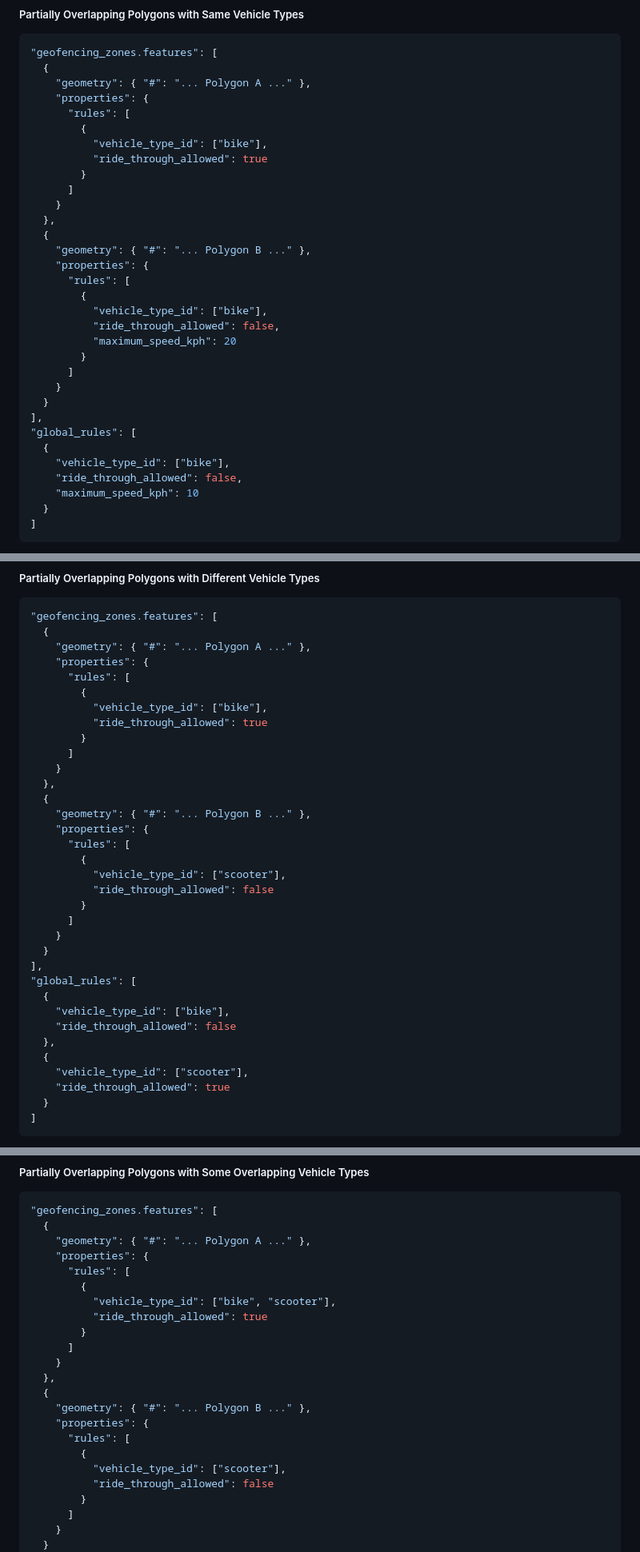
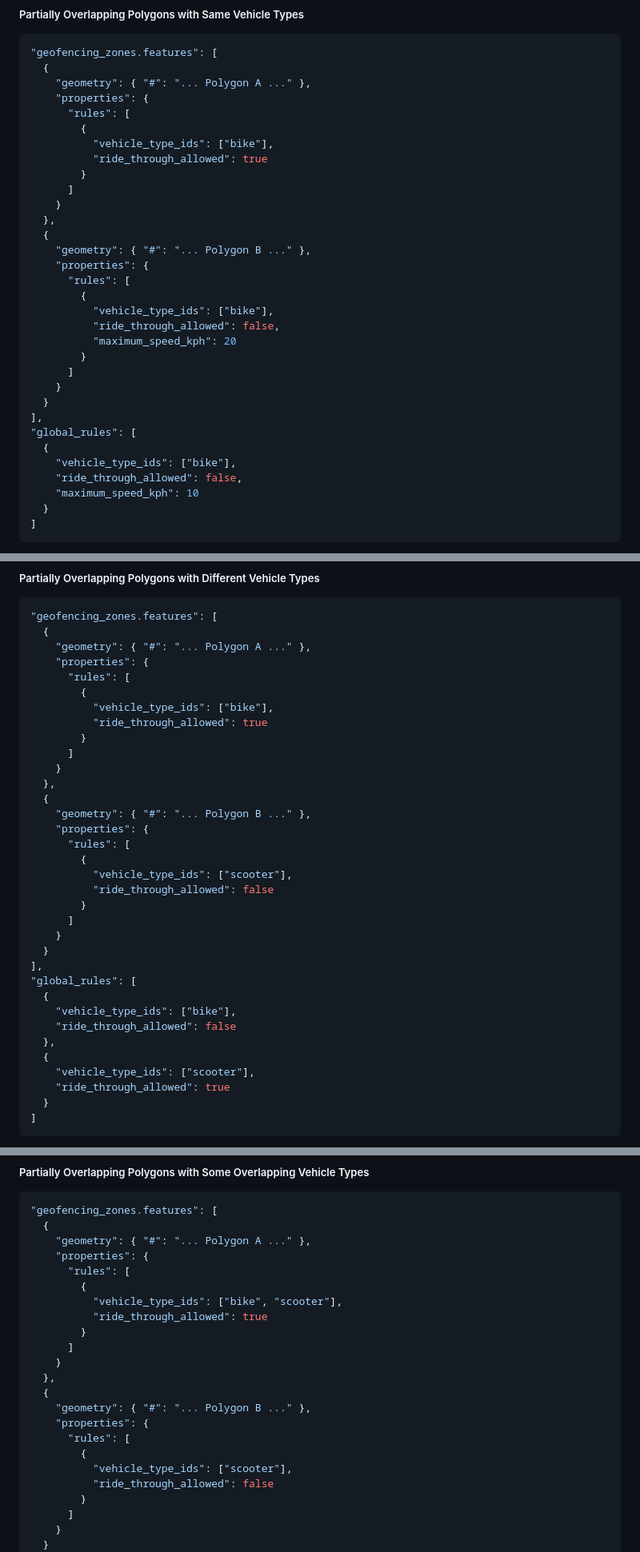
Before and after one commit to MobilityData/gbfs, a Markdown page: gbfs.md, 3 parts joined by grey strips. Shown at 80% size. Rendered like a GitHub page.

Commit message:
Make vehicle_type_ids plural in geofencing_zones (#542)
* Make vehicle_type_ids plural in geofencing_zones

```diff
--- a/gbfs.md
+++ b/gbfs.md
@@ -1477,7 +1477,7 @@ In the examples below, only a minimal set of fields are specified for clarity.
     "properties": {
       "rules": [
         {
-          "vehicle_type_id": ["bike"],
+          "vehicle_type_ids": ["bike"],
           "ride_through_allowed": true
         }
       ]
@@ -1488,7 +1488,7 @@ In the examples below, only a minimal set of fields are specified for clarity.
     "properties": {
       "rules": [
         {
-          "vehicle_type_id": ["bike"],
+          "vehicle_type_ids": ["bike"],
           "ride_through_allowed": false,
           "maximum_speed_kph": 20
         }
@@ -1498,7 +1498,7 @@ In the examples below, only a minimal set of fields are specified for clarity.
 ],
 "global_rules": [
   {
-    "vehicle_type_id": ["bike"],
+    "vehicle_type_ids": ["bike"],
     "ride_through_allowed": false,
     "maximum_speed_kph": 10
   }
@@ -1525,7 +1525,7 @@ g  | bike | false | 10
     "properties": {
       "rules": [
         {
-          "vehicle_type_id": ["bike"],
+          "vehicle_type_ids": ["bike"],
           "ride_through_allowed": true
         }
       ]
@@ -1536,7 +1536,7 @@ g  | bike | false | 10
     "properties": {
       "rules": [
         {
-          "vehicle_type_id": ["scooter"],
+          "vehicle_type_ids": ["scooter"],
           "ride_through_allowed": false
         }
       ]
@@ -1545,11 +1545,11 @@ g  | bike | false | 10
 ],
 "global_rules": [
   {
-    "vehicle_type_id": ["bike"],
+    "vehicle_type_ids": ["bike"],
     "ride_through_allowed": false
   },
   {
-    "vehicle_type_id": ["scooter"],
+    "vehicle_type_ids": ["scooter"],
     "ride_through_allowed": true
   }
 ]
@@ -1578,7 +1578,7 @@ g  | scooter | true
     "properties": {
       "rules": [
         {
-          "vehicle_type_id": ["bike", "scooter"],
+          "vehicle_type_ids": ["bike", "scooter"],
           "ride_through_allowed": true
         }
       ]
@@ -1589,7 +1589,7 @@ g  | scooter | true
     "properties": {
       "rules": [
         {
-          "vehicle_type_id": ["scooter"],
+          "vehicle_type_ids": ["scooter"],
           "ride_through_allowed": false
         }
       ]
```
Also changed, not shown: other parts of gbfs.md (+3 -3 lines).
